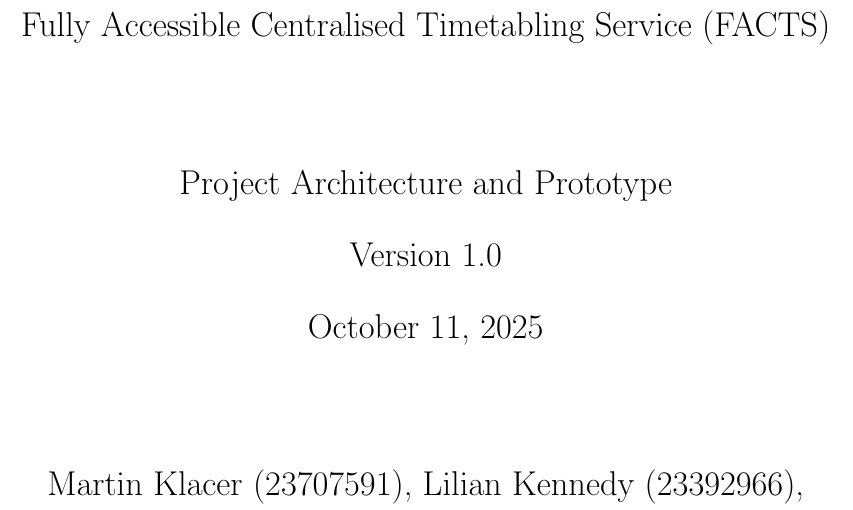
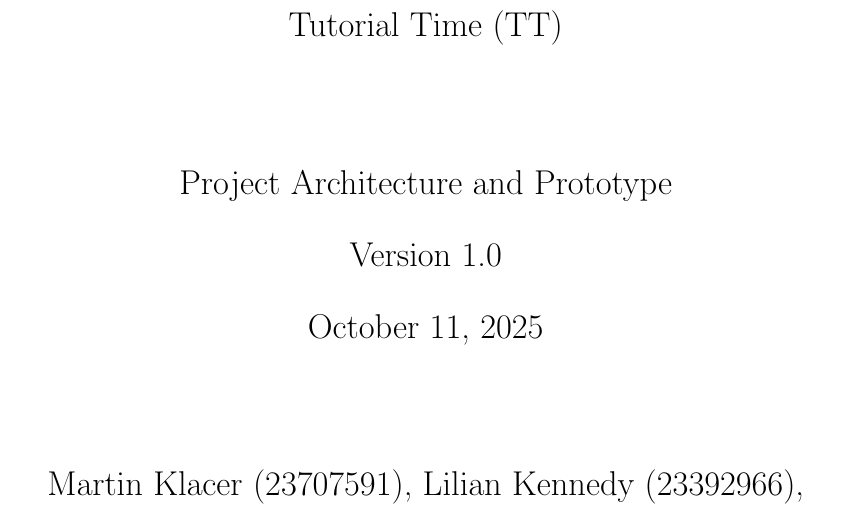
Before and after one commit to Linux-Tech-Tips/swe_2, a LaTeX problem sheet (org/assignments/assignment2/index.tex): part of page 1 of 2, cut at the place of the change. Compiled offline with pdfLaTeX.

Commit message:
change project name to Tutorial Time

```diff
--- a/org/assignments/assignment2/index.tex
+++ b/org/assignments/assignment2/index.tex
@@ -20,7 +20,7 @@
 \fancyhf{}
 \renewcommand{\headrulewidth}{0px}
 
-\fancyhead[L]{Fully Accessible Centralised Timetabling Service (FACTS)}
+\fancyhead[L]{Tutorial Time (TT)}
 \fancyfoot[R]{\thepage}
 
 \pagenumbering{arabic}
@@ -30,7 +30,7 @@
 \begin{titlepage}
     \centering
     \vspace*{4cm}
-    {\Large Fully Accessible Centralised Timetabling Service (FACTS) \par}
+    {\Large Tutorial Time (TT)  \par}
     \vspace{2cm}
     {\Large Project Architecture and Prototype \par}
     \vspace{0.5cm}
```
